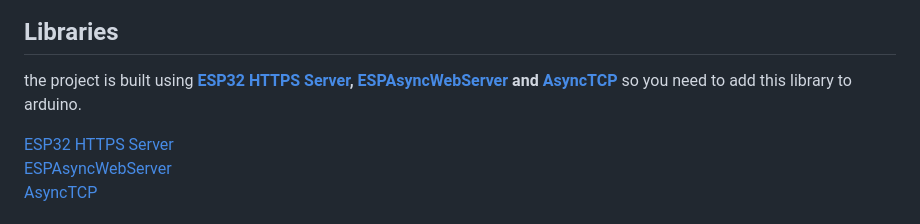
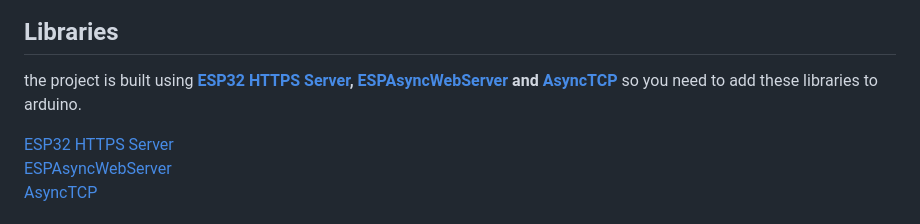
Before and after one commit to stooged/PS5-Dongle, a Markdown page: README.md, the part around the change. GitHub-like rendering.

```diff
--- a/README.md
+++ b/README.md
@@ -35,7 +35,7 @@ the sd card slot is in the bottom of the usb port as pictured below, you will ne
 
 ## Libraries
 
-the project is built using <b><a href=https://github.com/stooged/esp32_https_server>ESP32 HTTPS Server</a>, <a href=https://github.com/me-no-dev/ESPAsyncWebServer>ESPAsyncWebServer</a> and <a href=https://github.com/me-no-dev/AsyncTCP>AsyncTCP</a></b> so you need to add this library to arduino.
+the project is built using <b><a href=https://github.com/stooged/esp32_https_server>ESP32 HTTPS Server</a>, <a href=https://github.com/me-no-dev/ESPAsyncWebServer>ESPAsyncWebServer</a> and <a href=https://github.com/me-no-dev/AsyncTCP>AsyncTCP</a></b> so you need to add these libraries to arduino.
 
 <a href=https://github.com/stooged/esp32_https_server>ESP32 HTTPS Server</a><br>
 <a href=https://github.com/me-no-dev/ESPAsyncWebServer>ESPAsyncWebServer</a><br>
```
